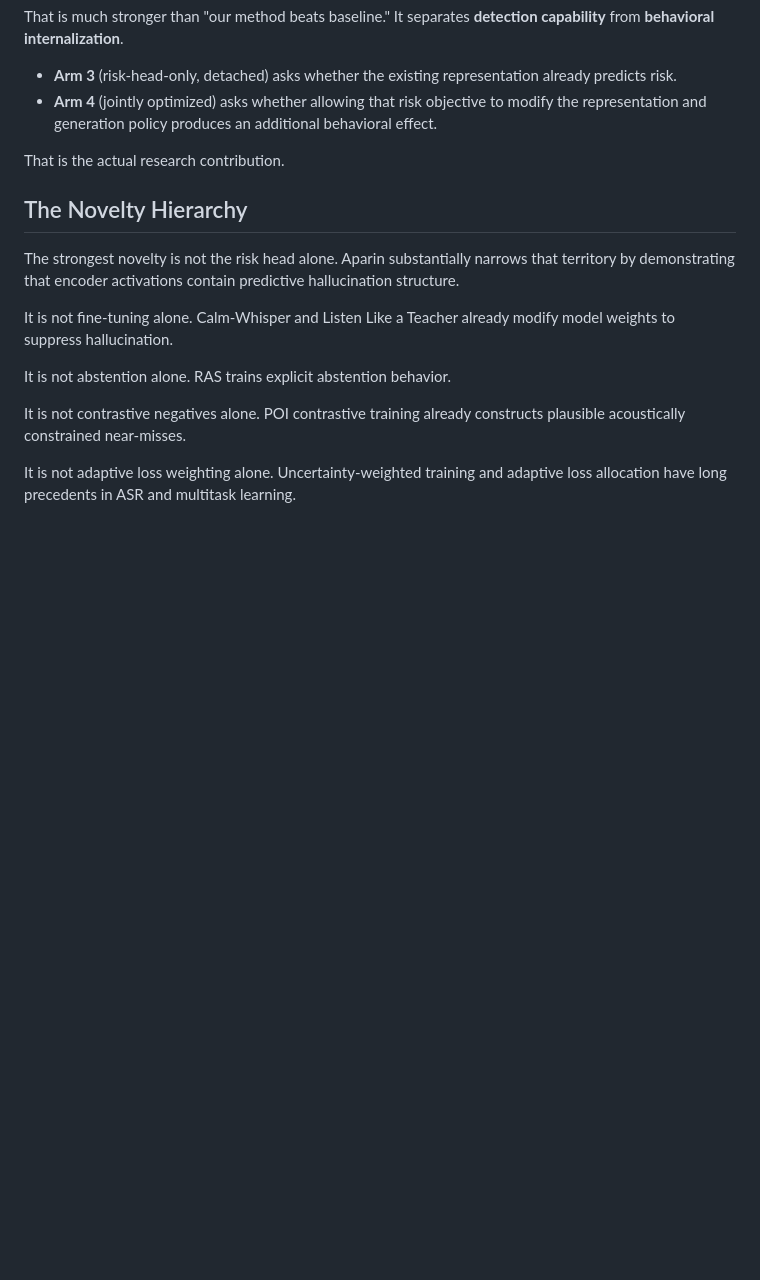
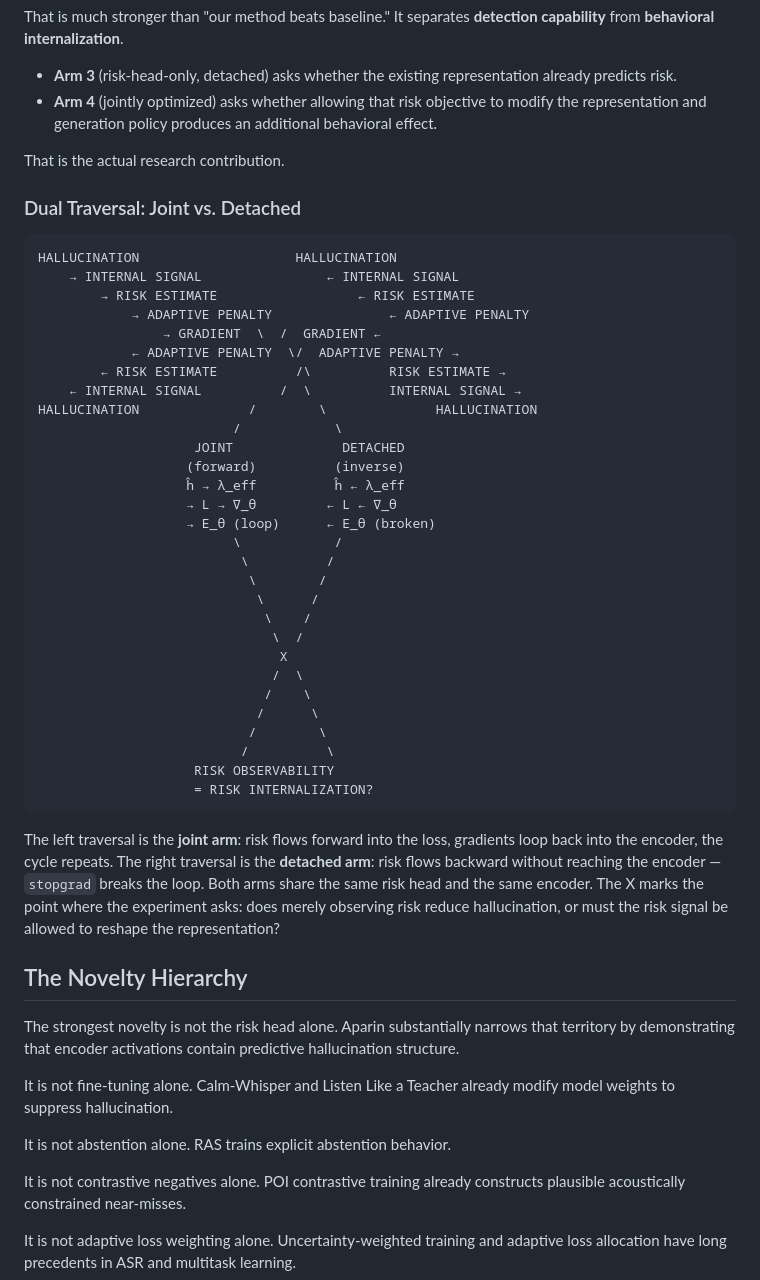
Before and after one commit to overandor/burchi, a Markdown page: asr-hallucination-eval/docs/novelty_assessment.md, the part around the change. GitHub-like rendering; blank space fills up the shorter version.

Commit message:
Add dual spinor traversal diagram: joint vs detached
Visual representation of the causal thesis: left traversal shows the
joint arm (risk flows forward into loss, gradients loop back into encoder),
right traversal shows the detached arm (risk observed but stopgrad breaks
the loop). Both converge through an X to the question: does risk
observability equal risk internalization?

````diff
--- a/asr-hallucination-eval/docs/novelty_assessment.md
+++ b/asr-hallucination-eval/docs/novelty_assessment.md
@@ -132,6 +132,42 @@ That is much stronger than "our method beats baseline." It separates **detection
 
 That is the actual research contribution.
 
+### Dual Traversal: Joint vs. Detached
+
+```
+HALLUCINATION                    HALLUCINATION
+    → INTERNAL SIGNAL                ← INTERNAL SIGNAL
+        → RISK ESTIMATE                  ← RISK ESTIMATE
+            → ADAPTIVE PENALTY               ← ADAPTIVE PENALTY
+                → GRADIENT  \  /  GRADIENT ←
+            ← ADAPTIVE PENALTY  \/  ADAPTIVE PENALTY →
+        ← RISK ESTIMATE          /\          RISK ESTIMATE →
+    ← INTERNAL SIGNAL          /  \          INTERNAL SIGNAL →
+HALLUCINATION              /        \              HALLUCINATION
+                         /            \
+                    JOINT              DETACHED
+                   (forward)          (inverse)
+                   ĥ → λ_eff          ĥ ← λ_eff
+                   → L → ∇_θ         ← L ← ∇_θ
+                   → E_θ (loop)      ← E_θ (broken)
+                         \            /
+                          \          /
+                           \        /
+                            \      /
+                             \    /
+                              \  /
+                               X
+                              /  \
+                             /    \
+                            /      \
+                           /        \
+                          /          \
+                    RISK OBSERVABILITY
+                    = RISK INTERNALIZATION?
+```
+
+The left traversal is the **joint arm**: risk flows forward into the loss, gradients loop back into the encoder, the cycle repeats. The right traversal is the **detached arm**: risk flows backward without reaching the encoder — `stopgrad` breaks the loop. Both arms share the same risk head and the same encoder. The X marks the point where the experiment asks: does merely observing risk reduce hallucination, or must the risk signal be allowed to reshape the representation?
+
 ## The Novelty Hierarchy
 
 The strongest novelty is not the risk head alone. Aparin substantially narrows that territory by demonstrating that encoder activations contain predictive hallucination structure.
````
